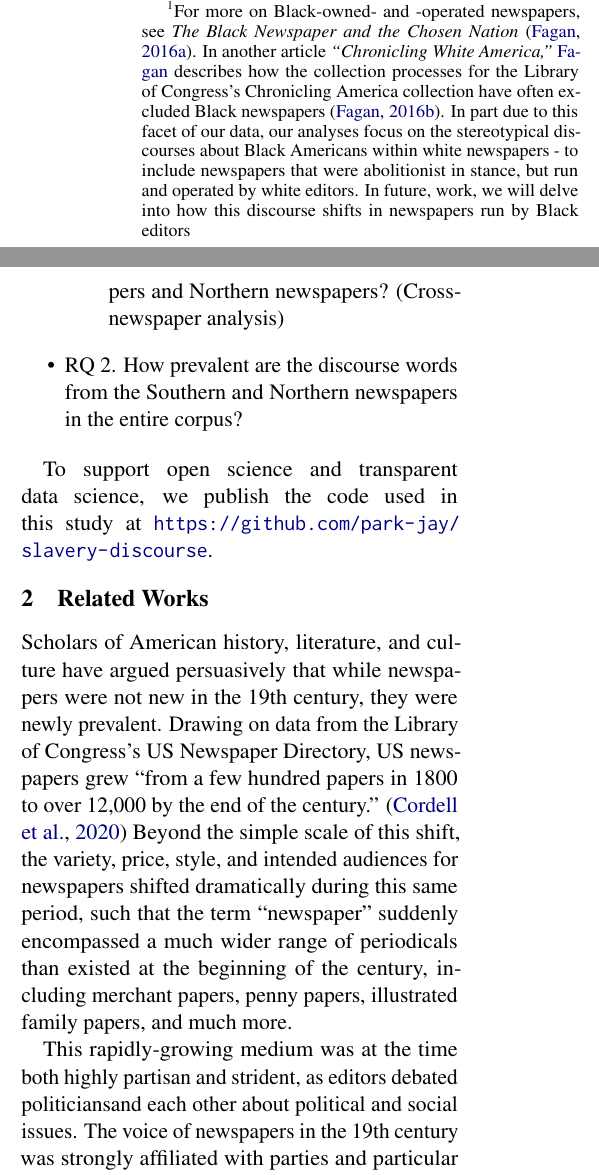
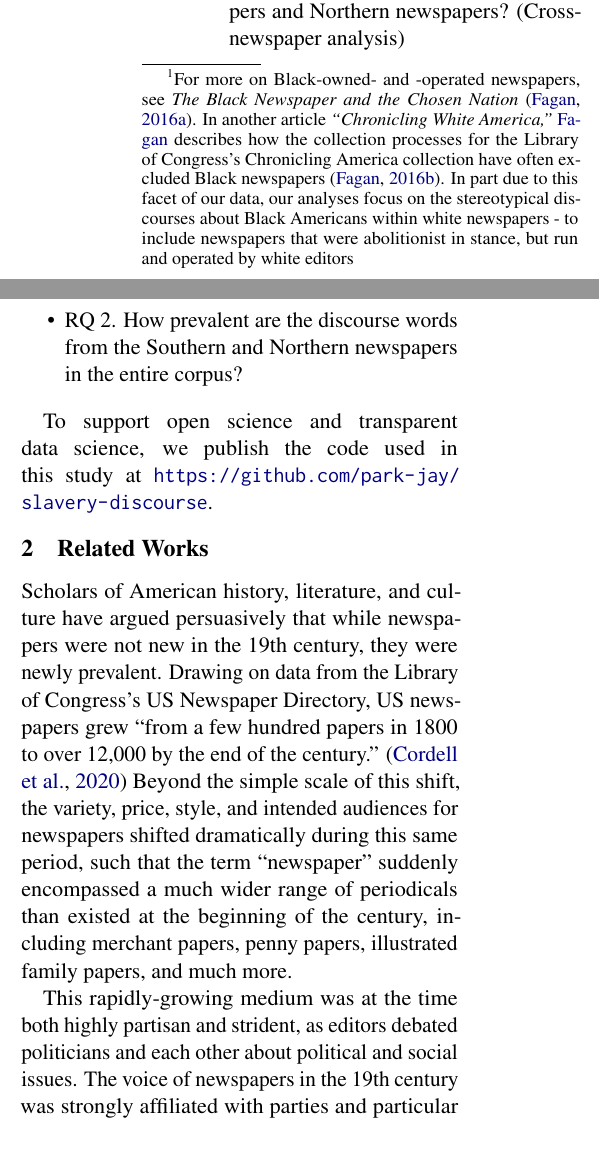
Before and after one commit to park-jay/slavery-discourse, a LaTeX paper (nlp4dh/latex/acl_latex.tex): two parts of the columns of page 2 of 16, joined at a grey line, cut so that both start at the same text, the shorter picture padded with empty space. Compiled offline with pdfLaTeX.

Commit message:
politicians

```diff
--- a/nlp4dh/latex/acl_latex.tex
+++ b/nlp4dh/latex/acl_latex.tex
@@ -119,8 +119,8 @@ Servants were described as better-dressed and well fed, and typically lived in t
 
 Any type of text published through newspapers could shape the discourse in the public sphere for editors and readers as newspapers played a role in constituting \textit{imagined communities} in the 19th century \citep{anderson2006imagined}.
 Whether newspapers supported abolition or defended slavery, they nonetheless filtered their understanding of Black Americans through stereotypical filters, while typically excluding Black Americans themselves from their discourse\footnote{For more on Black-owned- and -operated newspapers, see \textit{The Black Newspaper and the Chosen Nation} \citep{fagan2016black}.
-In another article \textit{``Chronicling White America,''} \citeauthor{fagan2016chronicling} describes how the collection processes for the Library of Congress's Chronicling America collection have often excluded Black newspapers \citep{fagan2016chronicling}. In part due to this facet of our data, our analyses focus on the stereotypical discourses about Black Americans within white newspapers - to include newspapers that were abolitionist in stance, but run and operated by white editors.
-In future, work, we will delve into how this discourse shifts in newspapers run by Black editors}.
+In another article \textit{``Chronicling White America,''} \citeauthor{fagan2016chronicling} describes how the collection processes for the Library of Congress's Chronicling America collection have often excluded Black newspapers \citep{fagan2016chronicling}. In part due to this facet of our data, our analyses focus on the stereotypical discourses about Black Americans within white newspapers - to include newspapers that were abolitionist in stance, but run and operated by white editors}.
+% In future, work, we will delve into how this discourse shifts in newspapers run by Black editors}.
 In this paper, we present a computational approach to studying the use of these two terms in a corpus of 19th century newspapers and seek to answer two primary research questions:
 
 \begin{itemize}
@@ -140,7 +140,7 @@ Scholars of American history, literature, and culture have argued persuasively t
 Drawing on data from the Library of Congress's US Newspaper Directory, US newspapers grew ``from a few hundred papers in 1800 to over 12,000 by the end of the century.'' \cite{cordell2020going}
 Beyond the simple scale of this shift, the variety, price, style, and intended audiences for newspapers shifted dramatically during this same period, such that the term ``newspaper'' suddenly encompassed a much wider range of periodicals than existed at the beginning of the century, including merchant papers, penny papers, illustrated family papers, and much more.
 
-This rapidly-growing medium was at the time both highly partisan and strident, as editors debated politiciansand each other about political and social issues.
+This rapidly-growing medium was at the time both highly partisan and strident, as editors debated politicians and each other about political and social issues.
 The voice of newspapers in the 19th century was strongly affiliated with parties and particular political action groups, as modern ideas of journalistic impartiality did not evolve until the early 20th century \citep{pasley_tyranny_2002}.
 Similarly, \citet{baldasty_commercialization_1992} argued newspapers during the antebellum period formed close ties with political parties and factions to gain financial support. Newspapers spoke from the perspective of a ``network author'' that positioned the voice of any individual newspaper within the collective operations of larger political and social discourse \citep{cordell_reprinting_2015}.
 Because newspapers have power to frame and manipulate discourse around political and social issues \citep{willaert2022tracking}, researchers have much to learn about how newspaper discourse operated at scale, or how it operated between different regions or time periods.
```
Also changed, not shown: nlp4dh/latex/acl_latex.pdf, 3 other files.
